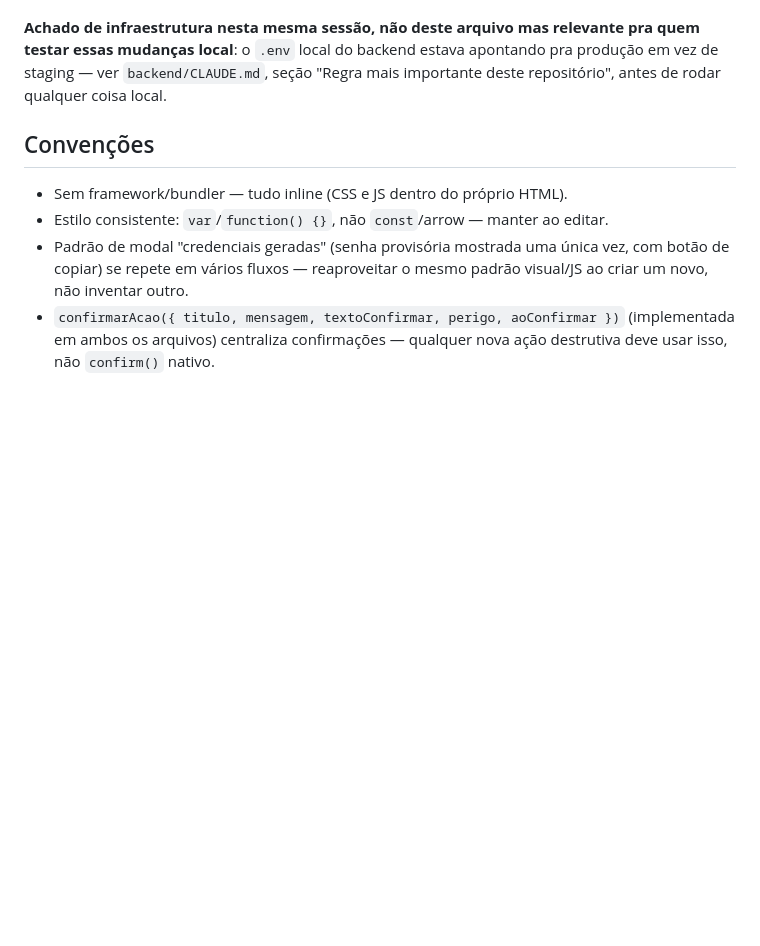
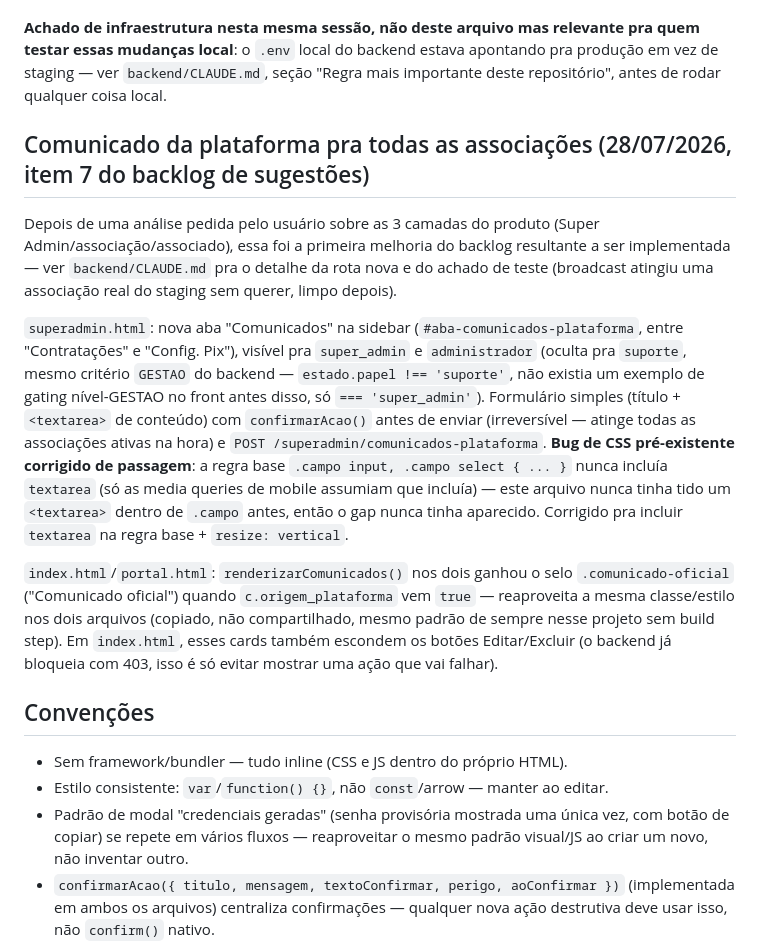
Before and after one commit to CarregandoIdeias/minha-associacao-painel, a Markdown page: CLAUDE.md, the part around the change. Rendered like a GitHub page; blank space fills up the shorter version.

Commit message:
Documenta comunicado da plataforma em CLAUDE.md

```diff
--- a/CLAUDE.md
+++ b/CLAUDE.md
@@ -569,6 +569,36 @@ Vários pedidos do usuário no mesmo dia, todos só em `portal.html` (exceto a l
 
 **Achado de infraestrutura nesta mesma sessão, não deste arquivo mas relevante pra quem testar essas mudanças local**: o `.env` local do backend estava apontando pra produção em vez de staging — ver `backend/CLAUDE.md`, seção "Regra mais importante deste repositório", antes de rodar qualquer coisa local.
 
+## Comunicado da plataforma pra todas as associações (28/07/2026, item 7 do backlog de sugestões)
+
+Depois de uma análise pedida pelo usuário sobre as 3 camadas do produto
+(Super Admin/associação/associado), essa foi a primeira melhoria do
+backlog resultante a ser implementada — ver `backend/CLAUDE.md` pra o
+detalhe da rota nova e do achado de teste (broadcast atingiu uma
+associação real do staging sem querer, limpo depois).
+
+`superadmin.html`: nova aba "Comunicados" na sidebar (`#aba-comunicados-plataforma`,
+entre "Contratações" e "Config. Pix"), visível pra `super_admin` e
+`administrador` (oculta pra `suporte`, mesmo critério `GESTAO` do
+backend — `estado.papel !== 'suporte'`, não existia um exemplo de gating
+nível-GESTAO no front antes disso, só `=== 'super_admin'`). Formulário
+simples (título + `<textarea>` de conteúdo) com `confirmarAcao()` antes de
+enviar (irreversível — atinge todas as associações ativas na hora) e
+`POST /superadmin/comunicados-plataforma`. **Bug de CSS pré-existente
+corrigido de passagem**: a regra base `.campo input, .campo select { ... }`
+nunca incluía `textarea` (só as media queries de mobile assumiam que
+incluía) — este arquivo nunca tinha tido um `<textarea>` dentro de
+`.campo` antes, então o gap nunca tinha aparecido. Corrigido pra incluir
+`textarea` na regra base + `resize: vertical`.
+
+`index.html`/`portal.html`: `renderizarComunicados()` nos dois ganhou o
+selo `.comunicado-oficial` ("Comunicado oficial") quando
+`c.origem_plataforma` vem `true` — reaproveita a mesma classe/estilo nos
+dois arquivos (copiado, não compartilhado, mesmo padrão de sempre nesse
+projeto sem build step). Em `index.html`, esses cards também escondem os
+botões Editar/Excluir (o backend já bloqueia com 403, isso é só evitar
+mostrar uma ação que vai falhar).
+
 ## Convenções
 
 - Sem framework/bundler — tudo inline (CSS e JS dentro do próprio HTML).
```
